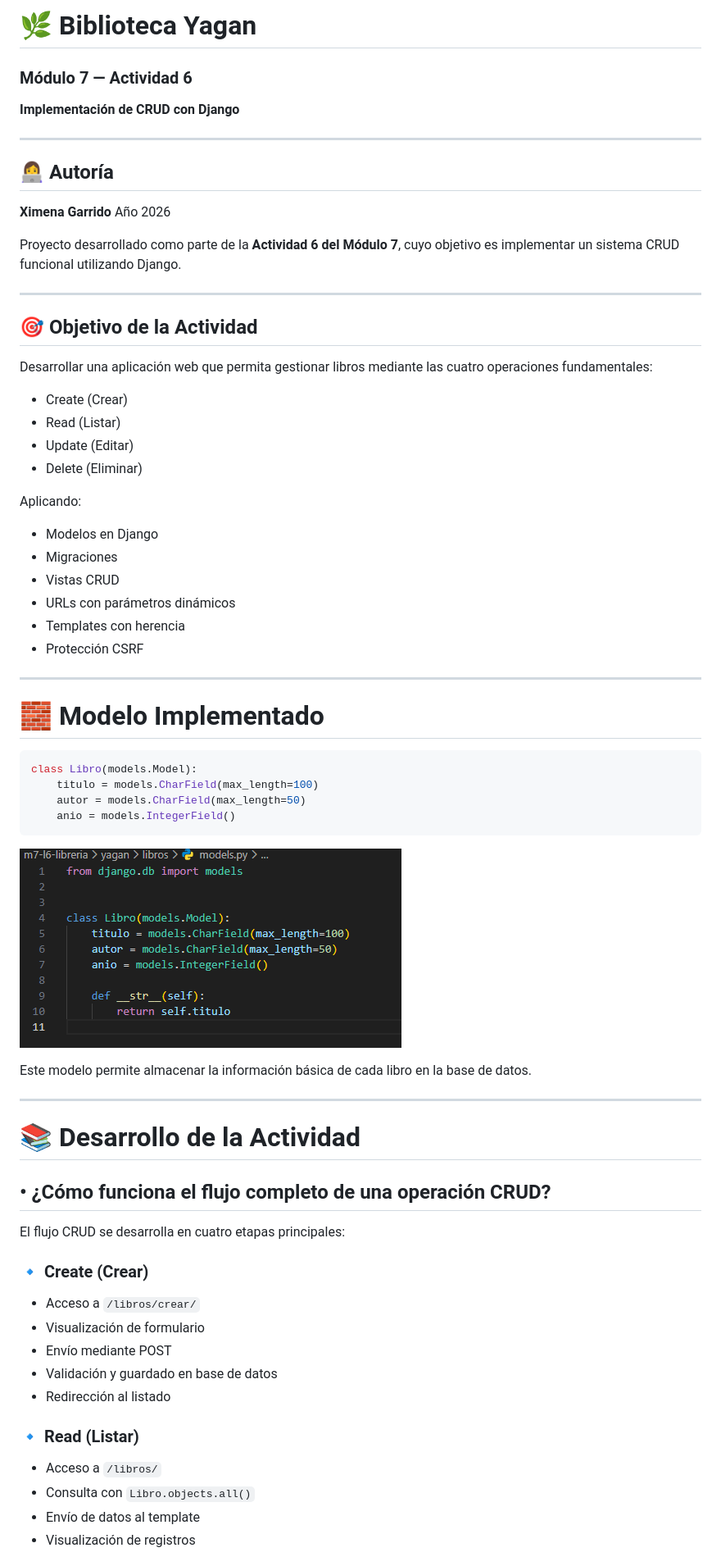
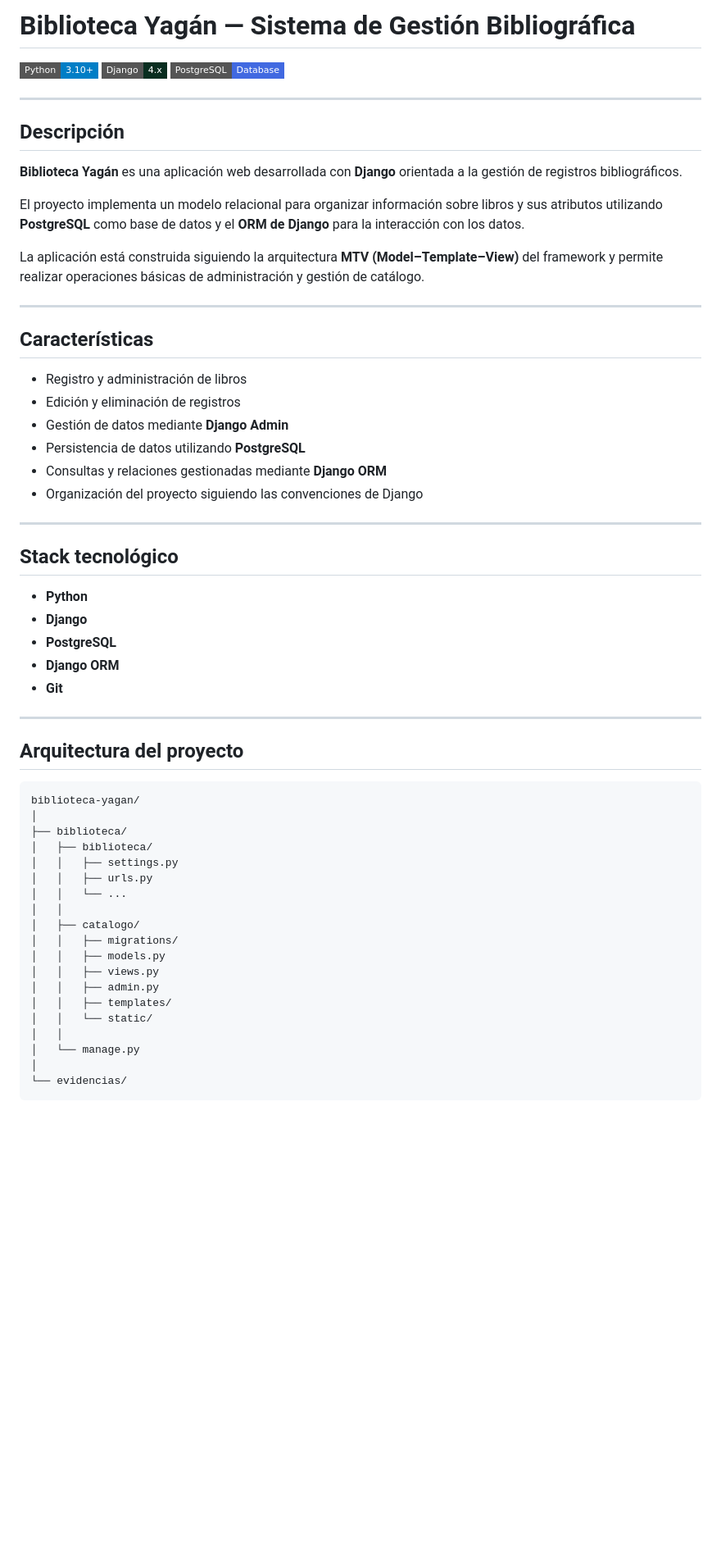
Before and after one commit to xgarridoig-jpg/biblioteca-yagan, a Markdown page: README.md, the part around one of its changes. Shown at 82% size. Drawn GitHub-style; badges without logos; blank space fills up the shorter version.

Commit message:
Update README.md
Se modifica README para portafolio

````diff
--- a/README.md
+++ b/README.md
@@ -1,73 +1,63 @@
-# 🌿 Biblioteca Yagan
+# Biblioteca Yagán — Sistema de Gestión Bibliográfica
 
-### Módulo 7 — Actividad 6
-
-**Implementación de CRUD con Django**
+![Python](https://img.shields.io/badge/Python-3.10%2B-blue?style=flat-square\&logo=python\&logoColor=white)
+![Django](https://img.shields.io/badge/Django-4.x-092E20?style=flat-square\&logo=django\&logoColor=white)
+![PostgreSQL](https://img.shields.io/badge/PostgreSQL-Database-4169E1?style=flat-square\&logo=postgresql\&logoColor=white)
 
 ---
 
-## 👩‍💻 Autoría
+## Descripción
 
-**Ximena Garrido**
-Año 2026
+**Biblioteca Yagán** es una aplicación web desarrollada con **Django** orientada a la gestión de registros bibliográficos.
 
-Proyecto desarrollado como parte de la **Actividad 6 del Módulo 7**, cuyo objetivo es implementar un sistema CRUD funcional utilizando Django.
+El proyecto implementa un modelo relacional para organizar información sobre libros y sus atributos utilizando **PostgreSQL** como base de datos y el **ORM de Django** para la interacción con los datos.
+
+La aplicación está construida siguiendo la arquitectura **MTV (Model–Template–View)** del framework y permite realizar operaciones básicas de administración y gestión de catálogo.
 
 ---
 
-## 🎯 Objetivo de la Actividad
+## Características
 
-Desarrollar una aplicación web que permita gestionar libros mediante las cuatro operaciones fundamentales:
-
-* Create (Crear)
-* Read (Listar)
-* Update (Editar)
-* Delete (Eliminar)
-
-Aplicando:
-
-* Modelos en Django
-* Migraciones
-* Vistas CRUD
-* URLs con parámetros dinámicos
-* Templates con herencia
-* Protección CSRF
+* Registro y administración de libros
+* Edición y eliminación de registros
+* Gestión de datos mediante **Django Admin**
+* Persistencia de datos utilizando **PostgreSQL**
+* Consultas y relaciones gestionadas mediante **Django ORM**
+* Organización del proyecto siguiendo las convenciones de Django
 
 ---
 
-# 🧱 Modelo Implementado
+## Stack tecnológico
 
-```python
-class Libro(models.Model):
-    titulo = models.CharField(max_length=100)
-    autor = models.CharField(max_length=50)
-    anio = models.IntegerField()
-```
-
-![Modelo](evidencias/image-6.png)
-
-Este modelo permite almacenar la información básica de cada libro en la base de datos.
+* **Python**
+* **Django**
+* **PostgreSQL**
+* **Django ORM**
+* **Git**
 
 ---
 
-# 📚 Desarrollo de la Actividad
+## Arquitectura del proyecto
 
-## • ¿Cómo funciona el flujo completo de una operación CRUD?
+```
+biblioteca-yagan/
+│
+├── biblioteca/
+│   ├── biblioteca/
+│   │   ├── settings.py
+│   │   ├── urls.py
+│   │   └── ...
+│   │
+│   ├── catalogo/
+│   │   ├── migrations/
+│   │   ├── models.py
+│   │   ├── views.py
+│   │   ├── admin.py
+│   │   ├── templates/
+│   │   └── static/
+│   │
+│   └── manage.py
+│
+└── evidencias/
+```
 
-El flujo CRUD se desarrolla en cuatro etapas principales:
-
-### 🔹 Create (Crear)
-
-* Acceso a `/libros/crear/`
-* Visualización de formulario
-* Envío mediante POST
-* Validación y guardado en base de datos
-* Redirección al listado
-
-### 🔹 Read (Listar)
-
-* Acceso a `/libros/`
-* Consulta con `Libro.objects.all()`
-* Envío de datos al template
-* Visualización de registros
-
````
Also changed, not shown: other parts of README.md (+57 -133 lines).
